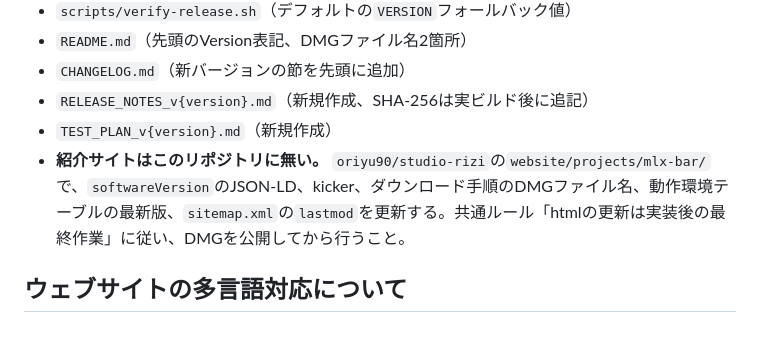
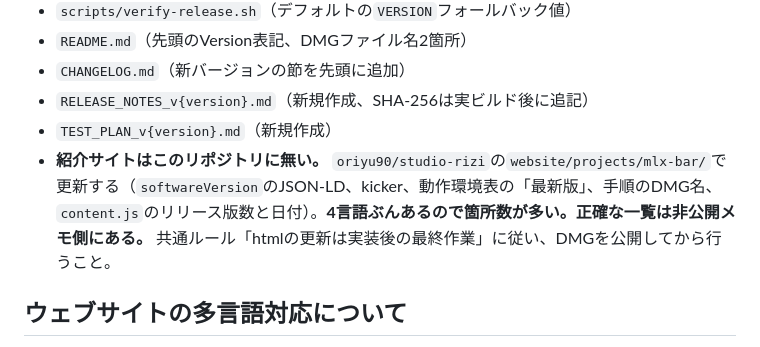
Before and after one commit to oriyu90/mlx-bar, a Markdown page: mlx-bar.md, the part around the change. Drawn GitHub-style.

Commit message:
Point the website checklist at the full list in the private notes
The site lives in another repository and has four language variants plus a
content.js entry, so a one-line summary here is a trap rather than a checklist.

Co-Authored-By: Claude Opus 5 <noreply@anthropic.com>

```diff
--- a/mlx-bar.md
+++ b/mlx-bar.md
@@ -224,7 +224,7 @@
 - `CHANGELOG.md`（新バージョンの節を先頭に追加）
 - `RELEASE_NOTES_v{version}.md`（新規作成、SHA-256は実ビルド後に追記）
 - `TEST_PLAN_v{version}.md`（新規作成）
-- **紹介サイトはこのリポジトリに無い。** `oriyu90/studio-rizi`の`website/projects/mlx-bar/`で、`softwareVersion`のJSON-LD、kicker、ダウンロード手順のDMGファイル名、動作環境テーブルの最新版、`sitemap.xml`の`lastmod`を更新する。共通ルール「htmlの更新は実装後の最終作業」に従い、DMGを公開してから行うこと。
+- **紹介サイトはこのリポジトリに無い。** `oriyu90/studio-rizi`の`website/projects/mlx-bar/`で更新する（`softwareVersion`のJSON-LD、kicker、動作環境表の「最新版」、手順のDMG名、`content.js`のリリース版数と日付）。**4言語ぶんあるので箇所数が多い。正確な一覧は非公開メモ側にある。** 共通ルール「htmlの更新は実装後の最終作業」に従い、DMGを公開してから行うこと。
 
 ## ウェブサイトの多言語対応について
 
```
